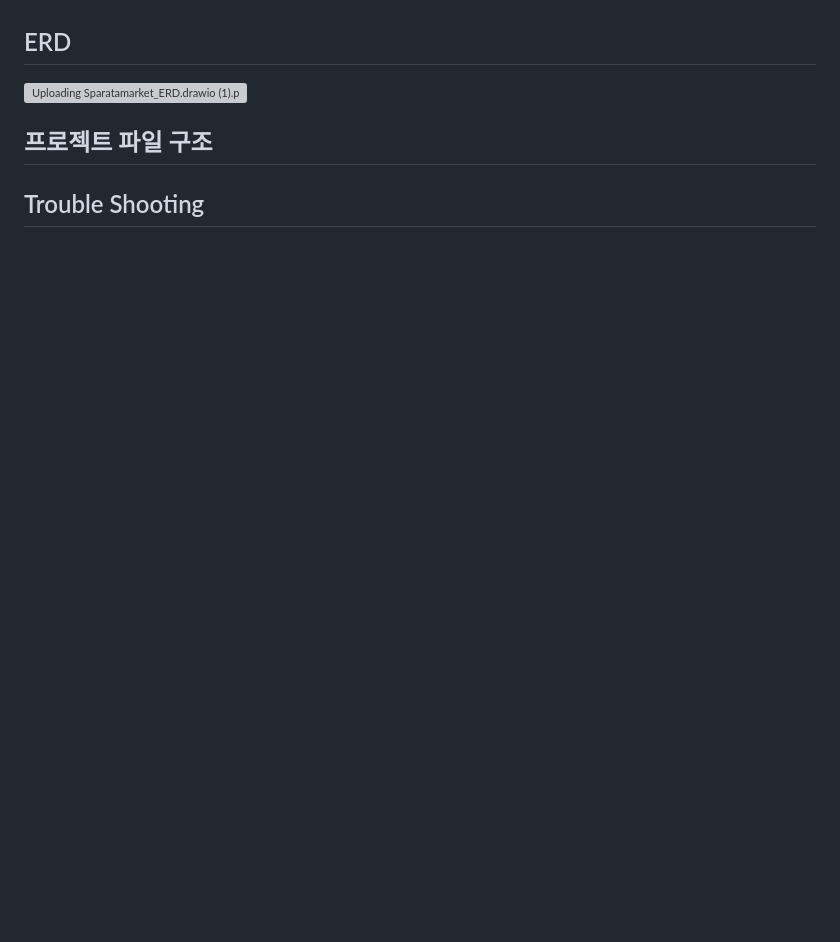
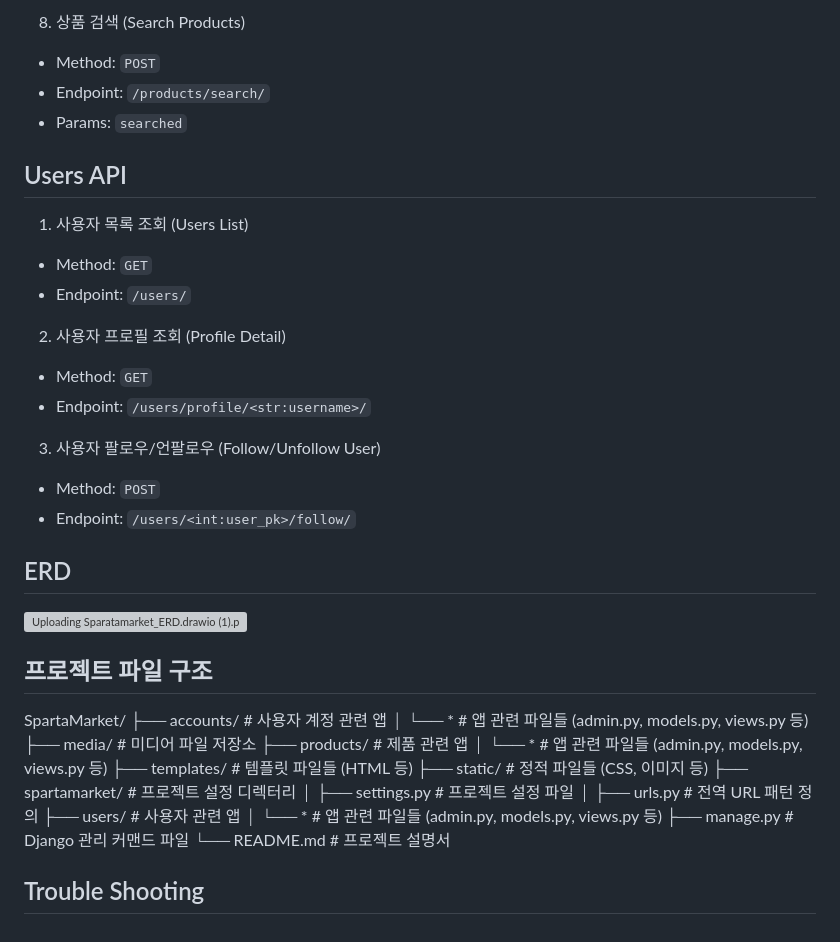
Before and after one commit to skt6017/spartamarket, a Markdown page: README.md, the part around the change printed below. Drawn GitHub-style; blank space fills up the shorter version; grey boxes are pictures that could not be loaded.

```diff
--- a/README.md
+++ b/README.md
@@ -111,3 +161,24 @@
+8. 상품 검색 (Search Products)
+- Method: `POST`
+- Endpoint: `/products/search/`
+- Params: `searched`
+
+
+## Users API
+
+1. 사용자 목록 조회 (Users List)
+- Method: `GET`
+- Endpoint: `/users/`
+
+2. 사용자 프로필 조회 (Profile Detail)
+- Method: `GET`
+- Endpoint: `/users/profile/<str:username>/`
+
+3. 사용자 팔로우/언팔로우 (Follow/Unfollow User)
+- Method: `POST`
+- Endpoint: `/users/<int:user_pk>/follow/`
+
+
 
 ## ERD
 ![Uploading Sparatamarket_ERD.drawio (1).png…]()
@@ -117,6 +188,23 @@
 
 ## 프로젝트 파일 구조
 
+SpartaMarket/
+├── accounts/               # 사용자 계정 관련 앱
+│   └── *                   # 앱 관련 파일들 (admin.py, models.py, views.py 등)
+├── media/                  # 미디어 파일 저장소
+├── products/               # 제품 관련 앱
+│   └── *                   # 앱 관련 파일들 (admin.py, models.py, views.py 등)
+├── templates/              # 템플릿 파일들 (HTML 등)
+├── static/                 # 정적 파일들 (CSS, 이미지 등)
+├── spartamarket/           # 프로젝트 설정 디렉터리
+│   ├── settings.py         # 프로젝트 설정 파일
+│   ├── urls.py             # 전역 URL 패턴 정의
+├── users/                  # 사용자 관련 앱
+│   └── *                   # 앱 관련 파일들 (admin.py, models.py, views.py 등)
+├── manage.py               # Django 관리 커맨드 파일
+└── README.md               # 프로젝트 설명서
+
+
 
 
 
```
Also changed, not shown: other parts of README.md (+63 -13 lines).
